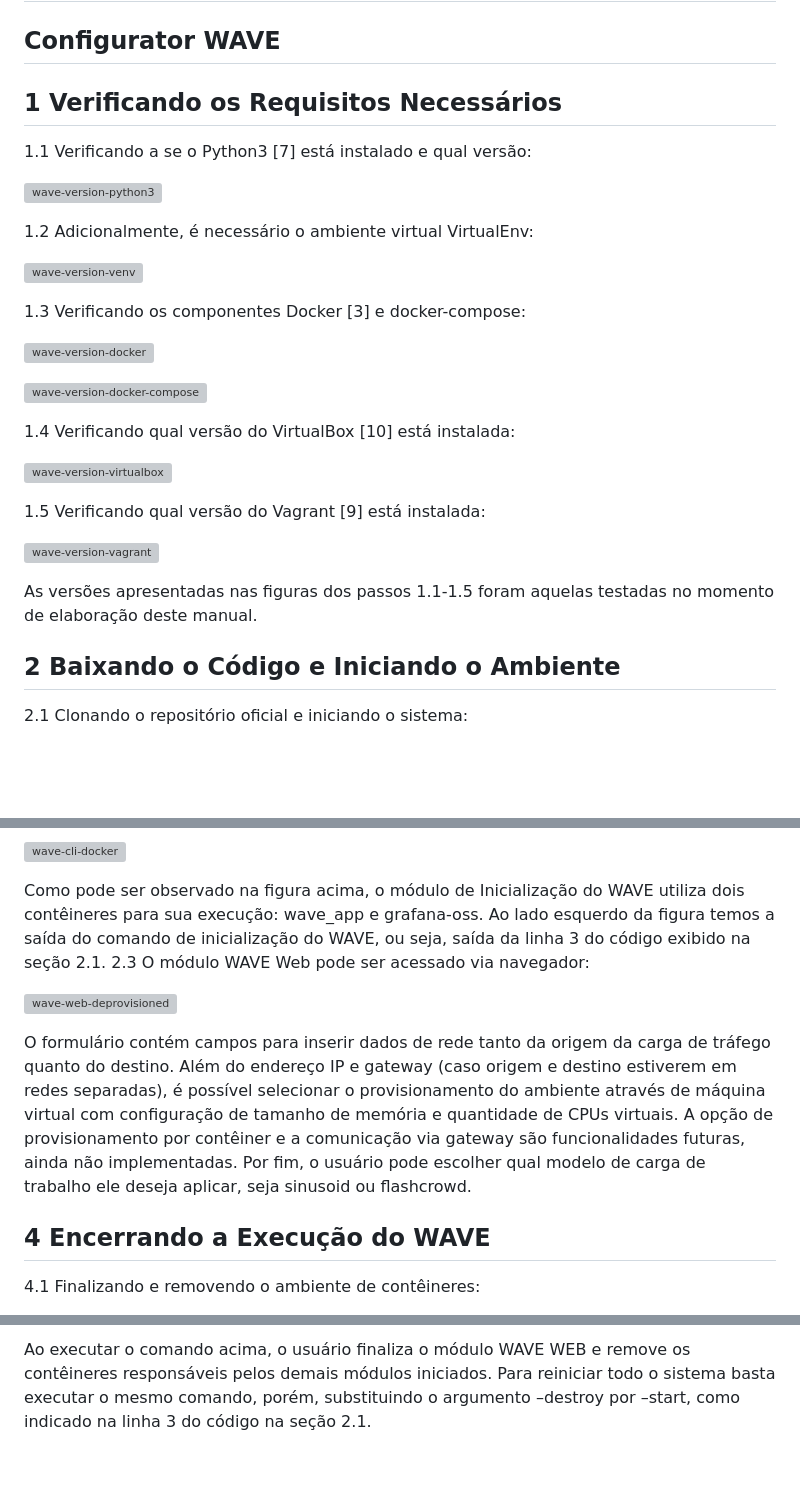
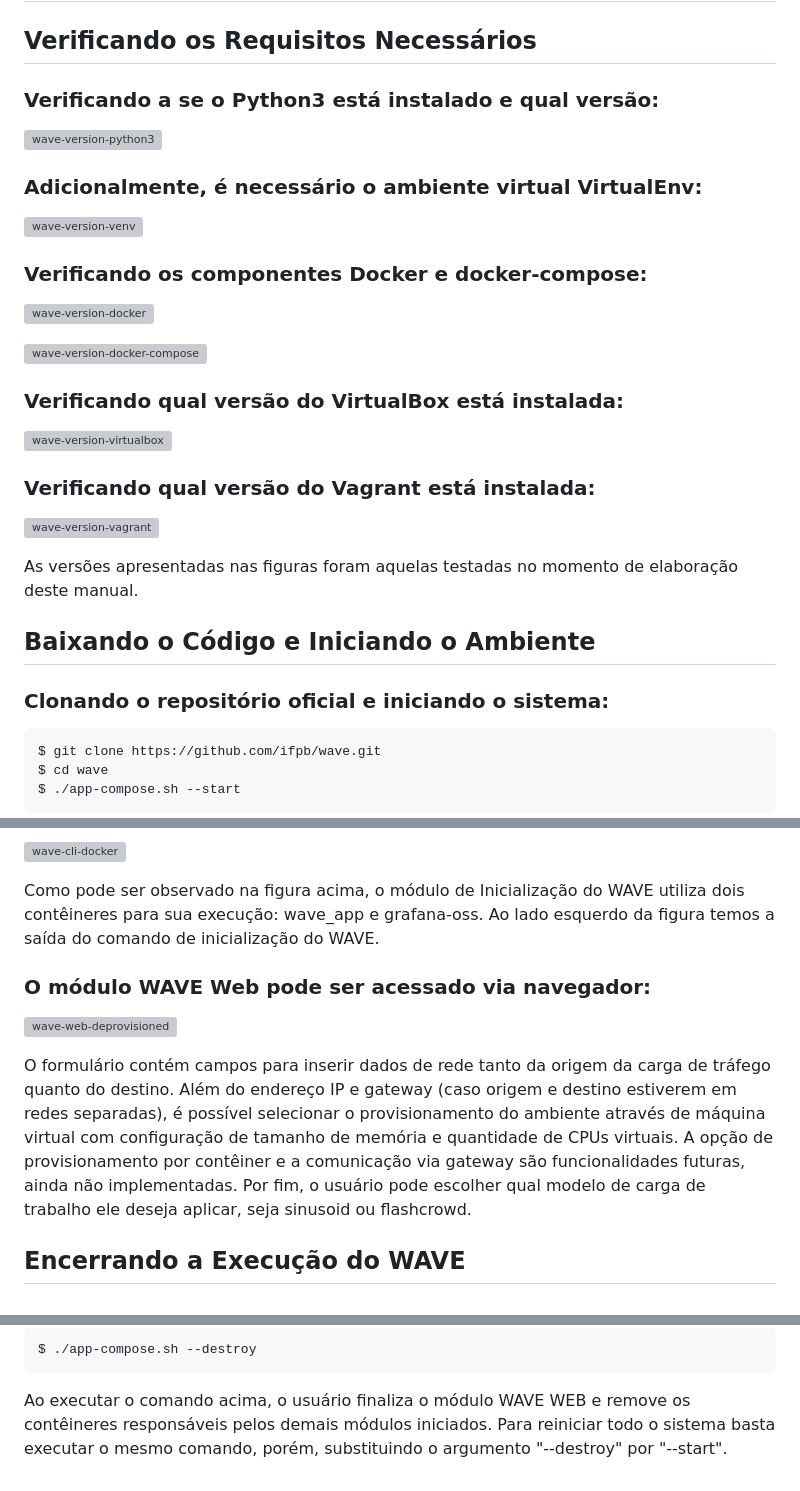
Before and after one commit to ifpb/wave, a Markdown page: README.md, 3 parts joined by grey strips. Rendered like a GitHub page; blank space fills up the shorter version; grey boxes are pictures that could not be loaded.

````diff
--- a/README.md
+++ b/README.md
@@ -1,42 +1,39 @@
 # WAVE - Gerador de cargas múltiplas para experimentação em redes de computadores
 
-## Configurator WAVE
+## Verificando os Requisitos Necessários
 
-
-## 1 Verificando os Requisitos Necessários
-
-1.1 Verificando a se o Python3 [7] está instalado e qual versão:
+### Verificando a se o Python3 está instalado e qual versão:
 
 ![wave-version-python3](https://user-images.githubusercontent.com/79940823/227387336-5cf0f04e-d74d-4107-b1c2-121accc85cf9.png)
 
-
-1.2 Adicionalmente, é necessário o ambiente virtual VirtualEnv:
+### Adicionalmente, é necessário o ambiente virtual VirtualEnv:
 
 ![wave-version-venv](https://user-images.githubusercontent.com/79940823/227387419-f8e7fa75-5c76-43f3-be66-4af4b83c5b2e.png)
 
 
-1.3 Verificando os componentes Docker [3] e docker-compose:
+### Verificando os componentes Docker e docker-compose:
 
 ![wave-version-docker](https://user-images.githubusercontent.com/79940823/227387459-b2ac5df2-aa2a-4a2e-9487-dac1e23f2dad.png)
 
-
 ![wave-version-docker-compose](https://user-images.githubusercontent.com/79940823/227387519-fb43dd4b-1826-4065-931e-4088bc64f132.png)
 
-
-1.4 Verificando qual versão do VirtualBox [10] está instalada:
+### Verificando qual versão do VirtualBox está instalada:
 
 ![wave-version-virtualbox](https://user-images.githubusercontent.com/79940823/227387550-05df777e-e121-4f49-b1ff-753dd32b4489.png)
 
-
-1.5 Verificando qual versão do Vagrant [9] está instalada:
+### Verificando qual versão do Vagrant está instalada:
 
 ![wave-version-vagrant](https://user-images.githubusercontent.com/79940823/227387581-f5448336-2242-438f-b70c-8aa410fefca3.png)
 
+As versões apresentadas nas figuras foram aquelas testadas no momento de elaboração deste manual.
 
-As versões apresentadas nas figuras dos passos 1.1-1.5 foram aquelas
-testadas no momento de elaboração deste manual.
+## Baixando o Código e Iniciando o Ambiente
 
-## 2 Baixando o Código e Iniciando o Ambiente
+### Clonando o repositório oficial e iniciando o sistema:
 
-2.1 Clonando o repositório oficial e iniciando o sistema:
+```
+$ git clone https://github.com/ifpb/wave.git
+$ cd wave
+$ ./app-compose.sh --start
+```
 
@@ -47,24 +41,13 @@ testadas no momento de elaboração deste manual.
 
 ![wave-cli-docker](https://user-images.githubusercontent.com/79940823/227387624-3d84cb78-2fe4-4b6d-8c37-09f71cf9eb9d.png)
 
+Como pode ser observado na figura acima, o módulo de Inicialização do WAVE utiliza dois contêineres para sua execução: wave_app e grafana-oss. Ao lado esquerdo da figura temos a saída do comando de inicialização do WAVE.
 
-Como pode ser observado na figura acima, o módulo de Inicialização
-do WAVE utiliza dois contêineres para sua execução: wave_app e
-grafana-oss. Ao lado esquerdo da figura temos a saída do comando
-de inicialização do WAVE, ou seja, saída da linha 3 do código exibido
-na seção 2.1.
-2.3 O módulo WAVE Web pode ser acessado via navegador:
+### O módulo WAVE Web pode ser acessado via navegador:
 
 ![wave-web-deprovisioned](https://user-images.githubusercontent.com/79940823/227387686-634fc6ee-bb3c-4bb4-9ef0-28e8e0459175.png)
 
-O formulário contém campos para inserir dados de rede tanto da
-origem da carga de tráfego quanto do destino. Além do endereço IP
-e gateway (caso origem e destino estiverem em redes separadas), é possível selecionar o provisionamento do ambiente através de máquina
-virtual com configuração de tamanho de memória e quantidade
-de CPUs virtuais. A opção de provisionamento por contêiner e a
-comunicação via gateway são funcionalidades futuras, ainda não implementadas. Por fim, o usuário pode escolher qual modelo de carga
-de trabalho ele deseja aplicar, seja sinusoid ou flashcrowd.
+O formulário contém campos para inserir dados de rede tanto da origem da carga de tráfego quanto do destino. Além do endereço IP e gateway (caso origem e destino estiverem em redes separadas), é possível selecionar o provisionamento do ambiente através de máquina virtual com configuração de tamanho de memória e quantidade de CPUs virtuais. A opção de provisionamento por contêiner e a comunicação via gateway são funcionalidades futuras, ainda não implementadas. Por fim, o usuário pode escolher qual modelo de carga de trabalho ele deseja aplicar, seja sinusoid ou flashcrowd.
 
-## 4 Encerrando a Execução do WAVE
-4.1 Finalizando e removendo o ambiente de contêineres:
+## Encerrando a Execução do WAVE
 
@@ -72,6 +55,6 @@ de trabalho ele deseja aplicar, seja sinusoid ou flashcrowd.
 
-Ao executar o comando acima, o usuário finaliza o módulo WAVE
-WEB e remove os contêineres responsáveis pelos demais módulos
-iniciados. Para reiniciar todo o sistema basta executar o mesmo
-comando, porém, substituindo o argumento –destroy por –start,
-como indicado na linha 3 do código na seção 2.1.
+```
+$ ./app-compose.sh --destroy
+```
+
+Ao executar o comando acima, o usuário finaliza o módulo WAVE WEB e remove os contêineres responsáveis pelos demais módulos iniciados. Para reiniciar todo o sistema basta executar o mesmo comando, porém, substituindo o argumento "--destroy" por "--start".
````
Also changed, not shown: other parts of README.md (+2 -5 lines).
